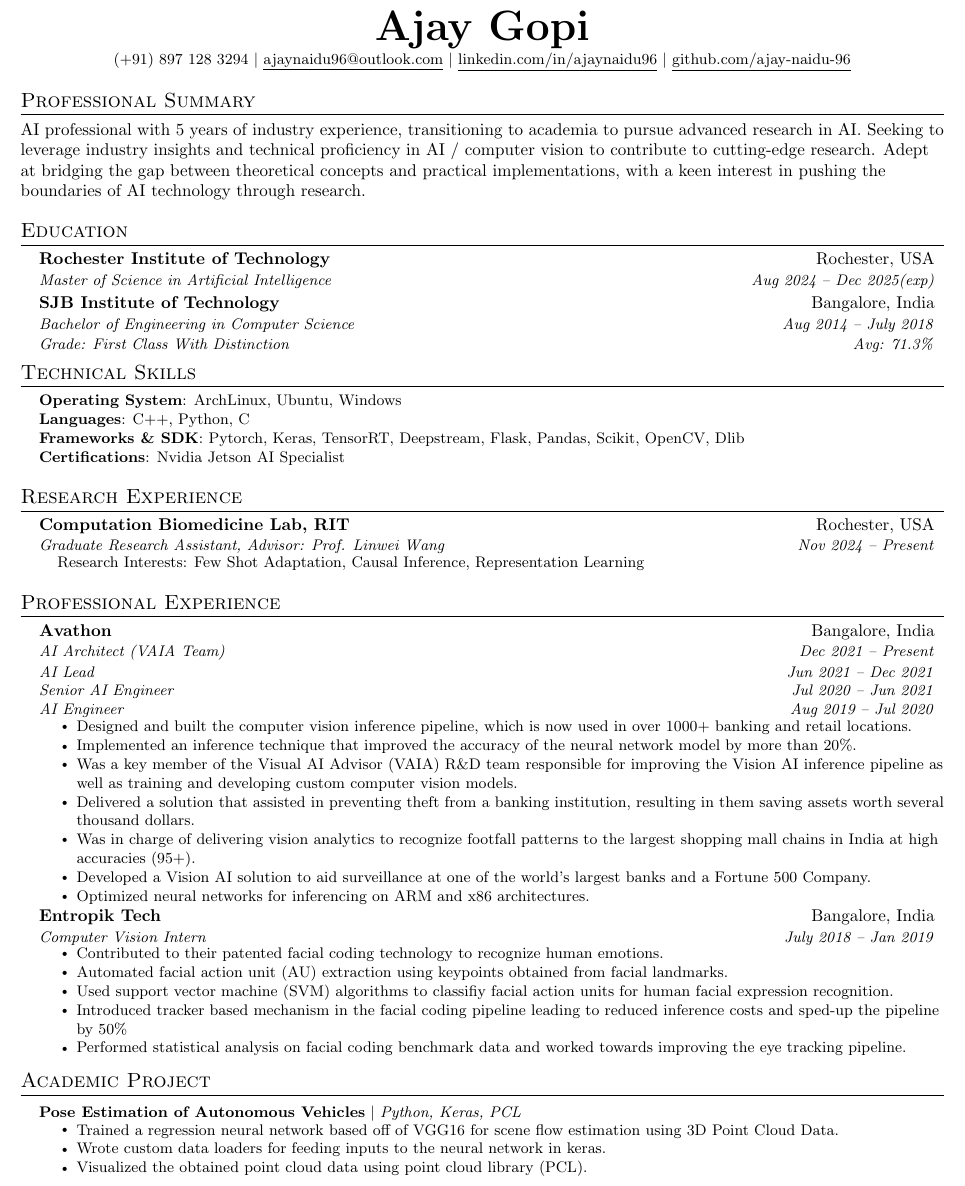
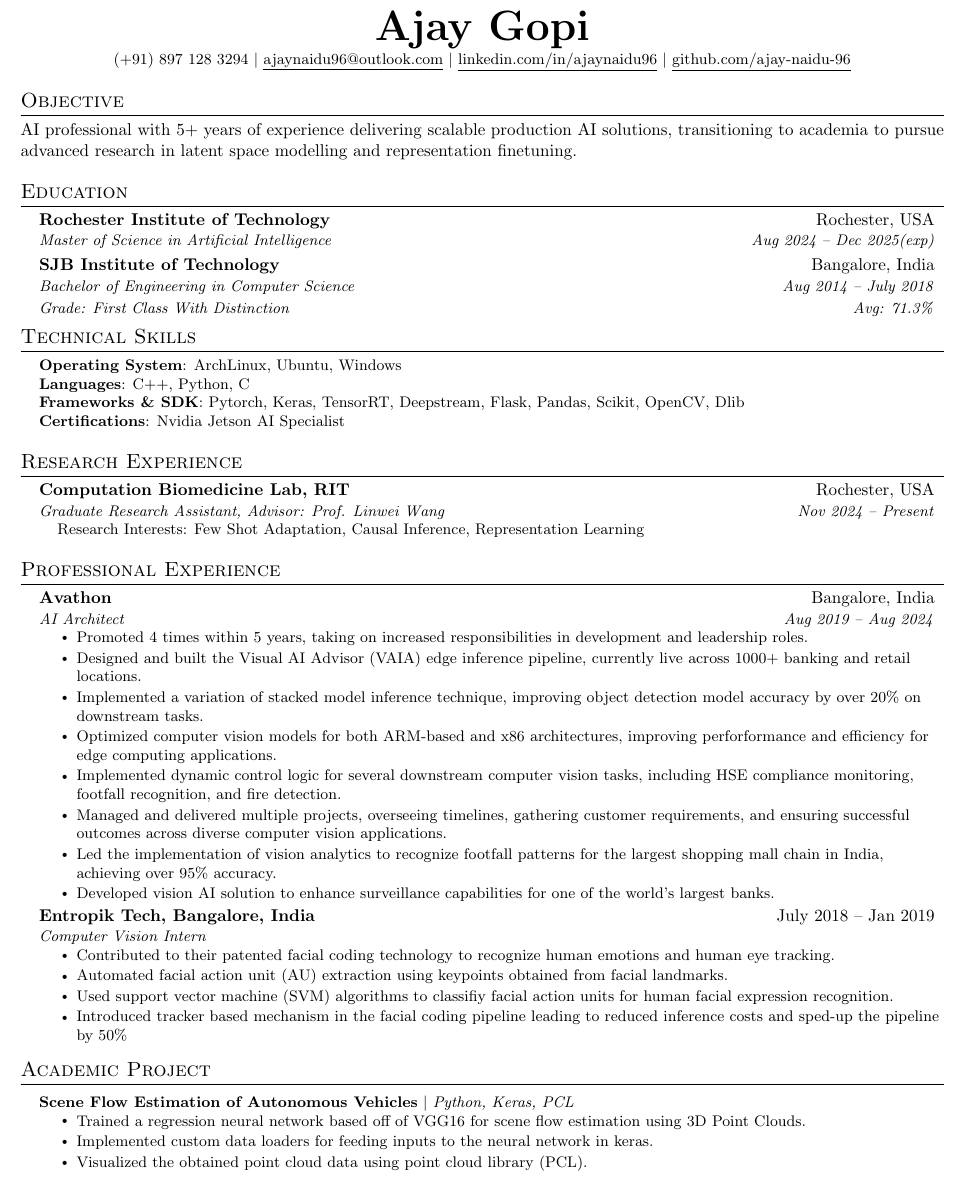
Before and after one commit to ajay-naidu-96/Resume, a LaTeX CV (ajay_resume.tex): part of the page, cut so that both start at the same text. Compiled offline with pdfLaTeX.

Commit message:
refinements from varied inputs

```diff
--- a/ajay_resume.tex
+++ b/ajay_resume.tex
@@ -112,9 +112,9 @@
     \href{https://github.com/ajay-naidu-96/}{\underline{github.com/ajay-naidu-96}}
 \end{center}
 
-%-----------Professional Summary-----------
-\section{Professional Summary}
-AI professional with 5 years of industry experience, transitioning to academia to pursue advanced research in AI. Seeking to leverage industry insights and technical proficiency in AI / computer vision to contribute to cutting-edge research. Adept at bridging the gap between theoretical concepts and practical implementations, with a keen interest in pushing the boundaries of AI technology through research.
+%-----------Objective-----------
+\section{Objective}
+AI professional with 5+ years of experience delivering scalable production AI solutions, transitioning to academia to pursue advanced research in latent space modelling and representation finetuning.
 
 %-----------EDUCATION-----------
 \section{Education}
@@ -155,35 +155,28 @@ AI professional with 5 years of industry experience, transitioning to academia t
 
 \section{Professional Experience}
   \resumeSubHeadingListStart
-
     \resumeSubheading
       {Avathon}{Bangalore, India}
-      {AI Architect (VAIA Team)}{Dec 2021 -- Present}
-      \resumeSubSubheading
-        {AI Lead}{Jun 2021 -- Dec 2021}
-      \resumeSubSubheading
-        {Senior AI Engineer}{Jul 2020 -- Jun 2021}
-      \resumeSubSubheading
-        {AI Engineer}{Aug 2019 -- Jul 2020}
-          \resumeItemListStart
-            \resumeItem{Designed and built the computer vision inference pipeline, which is now used in over 1000+ banking and retail locations.}
-            \resumeItem{Implemented an inference technique that improved the accuracy of the neural network model by more than 20\%.}
-            \resumeItem{Was a key member of the Visual AI Advisor (VAIA) R\&D team responsible for improving the Vision AI inference pipeline as well as training and developing custom computer vision models.}
-            \resumeItem{Delivered a solution that assisted in preventing theft from a banking institution, resulting in them saving assets worth several thousand dollars.}
-            \resumeItem{Was in charge of delivering vision analytics to recognize footfall patterns to the largest shopping mall chains in India at high accuracies (95+).}
-            \resumeItem{Developed a Vision AI solution to aid surveillance at one of the world's largest banks and a Fortune 500 Company.}
-            \resumeItem{Optimized neural networks for inferencing on ARM and x86 architectures.}
-          \resumeItemListEnd
+      {AI Architect}{Aug 2019 -- Aug 2024}
+      \resumeItemListStart
+        \resumeItem{Promoted 4 times within 5 years, taking on increased responsibilities in development and leadership roles.}
+        \resumeItem{Designed and built the Visual AI Advisor (VAIA) edge inference pipeline, currently live across 1000+ banking and retail locations.}
+        \resumeItem{Implemented a variation of stacked model inference technique, improving object detection model accuracy by over 20\% on downstream tasks.}
+        \resumeItem{Optimized computer vision models for both ARM-based and x86 architectures, improving perforformance and efficiency for edge computing applications.}
+        \resumeItem{Implemented dynamic control logic for several downstream computer vision tasks, including HSE compliance monitoring, footfall recognition, and fire detection.}
+        \resumeItem{Managed and delivered multiple projects, overseeing timelines, gathering customer requirements, and ensuring successful outcomes across diverse computer vision applications.}
+        \resumeItem{Led the implementation of vision analytics to recognize footfall patterns for the largest shopping mall chain in India, achieving over 95\% accuracy.}
+        \resumeItem{Developed vision AI solution to enhance surveillance capabilities for one of the world's largest banks.}
+      \resumeItemListEnd
 
       \resumeSubheading
-      {Entropik Tech}{Bangalore, India}
-      {Computer Vision Intern}{July 2018 -- Jan 2019}
+      {Entropik Tech, Bangalore, India}{July 2018 -- Jan 2019}
+      {Computer Vision Intern}{}
       \resumeItemListStart
-        \resumeItem{Contributed to their patented facial coding technology to recognize human emotions.}
+        \resumeItem{Contributed to their patented facial coding technology to recognize human emotions and human eye tracking.}
         \resumeItem{Automated facial action unit (AU) extraction using keypoints obtained from facial landmarks.}
         \resumeItem{Used support vector machine (SVM) algorithms to classifiy facial action units for human facial expression recognition.}
         \resumeItem{Introduced tracker based mechanism in the facial coding pipeline leading to reduced inference costs and sped-up the pipeline by 50\%}
-        \resumeItem{Performed statistical analysis on facial coding benchmark data and worked towards improving the eye tracking pipeline.}
       \resumeItemListEnd
   \resumeSubHeadingListEnd
 
@@ -191,14 +184,13 @@ AI professional with 5 years of industry experience, transitioning to academia t
 \section{Academic Project}
     \resumeSubHeadingListStart
       \resumeProjectHeading
-          {\textbf{Pose Estimation of Autonomous Vehicles} $|$ \emph{Python, Keras, PCL}}{}
+          {\textbf{Scene Flow Estimation of Autonomous Vehicles} $|$ \emph{Python, Keras, PCL}}{}
           \resumeItemListStart
-            \resumeItem{Trained a regression neural network based off of VGG16 for scene flow estimation using 3D Point Cloud Data.}
-            \resumeItem{Wrote custom data loaders for feeding inputs to the neural network in keras.}
+            \resumeItem{Trained a regression neural network based off of VGG16 for scene flow estimation using 3D Point Clouds.}
+            \resumeItem{Implemented custom data loaders for feeding inputs to the neural network in keras.}
             \resumeItem{Visualized the obtained point cloud data using point cloud library (PCL).}
           \resumeItemListEnd
     \resumeSubHeadingListEnd
-
 
 %-----------Relevant Coursework-----------
 \section{Relevant Coursework}
```
Also changed, not shown: ajay_resume.pdf, resume.jpg.
